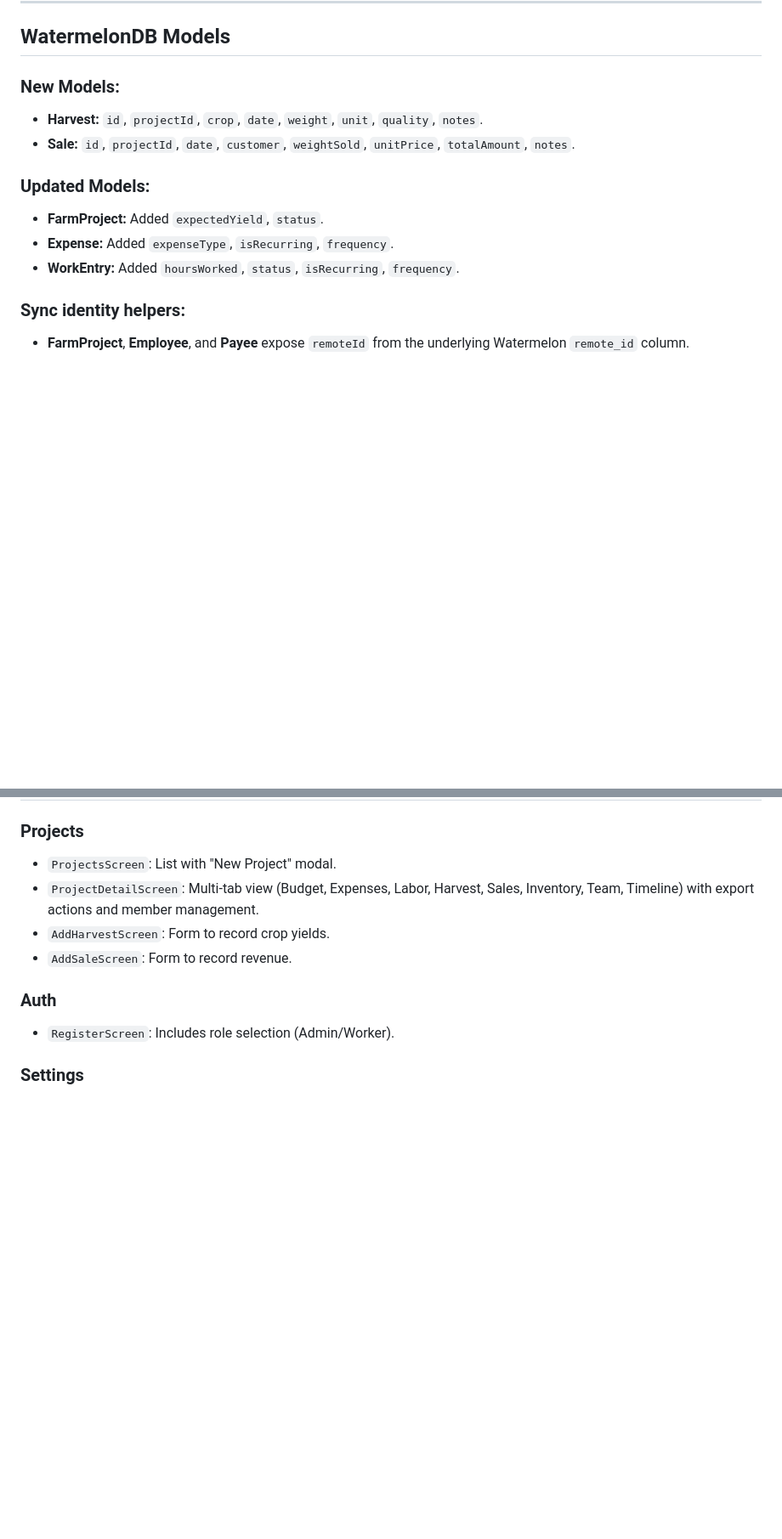
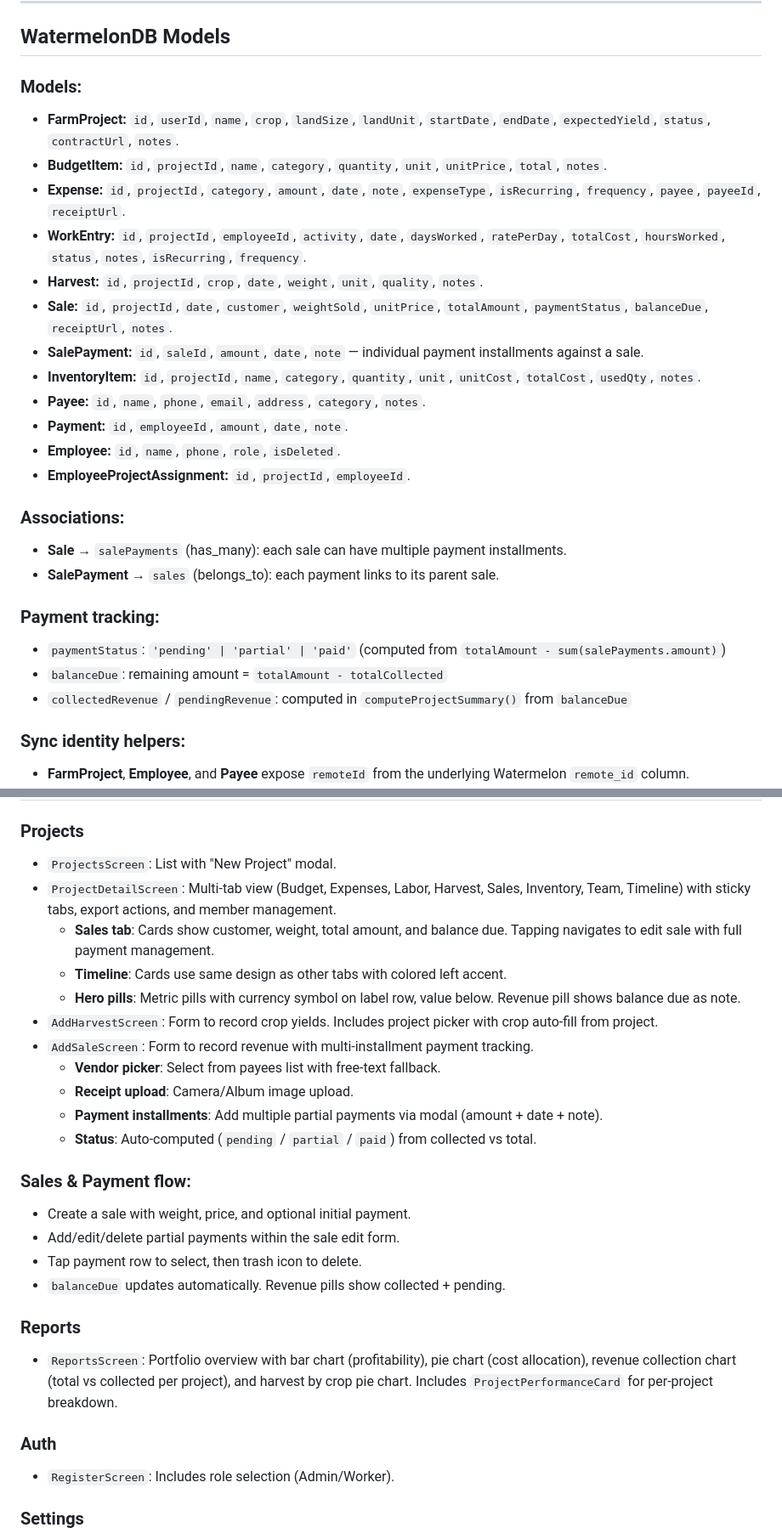
Before and after one commit to calvin-okumu/FarMEing, a Markdown page: docs/frontend.md, 2 parts joined by grey strips. Shown at 85% size. GitHub-like rendering; blank space fills up the shorter version.

Commit message:
docs: update frontend and backend docs with payment tracking, installments, charts, and export enhancements

```diff
--- a/docs/frontend.md
+++ b/docs/frontend.md
@@ -63,14 +63,28 @@ Supports **English (en)** and **Kiswahili (sw)**.
 
 ## WatermelonDB Models
 
-### New Models:
+### Models:
+- **FarmProject:** `id`, `userId`, `name`, `crop`, `landSize`, `landUnit`, `startDate`, `endDate`, `expectedYield`, `status`, `contractUrl`, `notes`.
+- **BudgetItem:** `id`, `projectId`, `name`, `category`, `quantity`, `unit`, `unitPrice`, `total`, `notes`.
+- **Expense:** `id`, `projectId`, `category`, `amount`, `date`, `note`, `expenseType`, `isRecurring`, `frequency`, `payee`, `payeeId`, `receiptUrl`.
+- **WorkEntry:** `id`, `projectId`, `employeeId`, `activity`, `date`, `daysWorked`, `ratePerDay`, `totalCost`, `hoursWorked`, `status`, `notes`, `isRecurring`, `frequency`.
 - **Harvest:** `id`, `projectId`, `crop`, `date`, `weight`, `unit`, `quality`, `notes`.
-- **Sale:** `id`, `projectId`, `date`, `customer`, `weightSold`, `unitPrice`, `totalAmount`, `notes`.
+- **Sale:** `id`, `projectId`, `date`, `customer`, `weightSold`, `unitPrice`, `totalAmount`, `paymentStatus`, `balanceDue`, `receiptUrl`, `notes`.
+- **SalePayment:** `id`, `saleId`, `amount`, `date`, `note` — individual payment installments against a sale.
+- **InventoryItem:** `id`, `projectId`, `name`, `category`, `quantity`, `unit`, `unitCost`, `totalCost`, `usedQty`, `notes`.
+- **Payee:** `id`, `name`, `phone`, `email`, `address`, `category`, `notes`.
+- **Payment:** `id`, `employeeId`, `amount`, `date`, `note`.
+- **Employee:** `id`, `name`, `phone`, `role`, `isDeleted`.
+- **EmployeeProjectAssignment:** `id`, `projectId`, `employeeId`.
 
-### Updated Models:
-- **FarmProject:** Added `expectedYield`, `status`.
-- **Expense:** Added `expenseType`, `isRecurring`, `frequency`.
-- **WorkEntry:** Added `hoursWorked`, `status`, `isRecurring`, `frequency`.
+### Associations:
+- **Sale** → `salePayments` (has_many): each sale can have multiple payment installments.
+- **SalePayment** → `sales` (belongs_to): each payment links to its parent sale.
+
+### Payment tracking:
+- `paymentStatus`: `'pending' | 'partial' | 'paid'` (computed from `totalAmount - sum(salePayments.amount)`)
+- `balanceDue`: remaining amount = `totalAmount - totalCollected`
+- `collectedRevenue` / `pendingRevenue`: computed in `computeProjectSummary()` from `balanceDue`
 
 ### Sync identity helpers:
 - **FarmProject**, **Employee**, and **Payee** expose `remoteId` from the underlying Watermelon `remote_id` column.
@@ -92,9 +106,25 @@ The `syncService.js` handles bi-directional synchronization:
 
 ### Projects
 - `ProjectsScreen`: List with "New Project" modal.
-- `ProjectDetailScreen`: Multi-tab view (Budget, Expenses, Labor, Harvest, Sales, Inventory, Team, Timeline) with export actions and member management.
-- `AddHarvestScreen`: Form to record crop yields.
-- `AddSaleScreen`: Form to record revenue.
+- `ProjectDetailScreen`: Multi-tab view (Budget, Expenses, Labor, Harvest, Sales, Inventory, Team, Timeline) with sticky tabs, export actions, and member management.
+  - **Sales tab**: Cards show customer, weight, total amount, and balance due. Tapping navigates to edit sale with full payment management.
+  - **Timeline**: Cards use same design as other tabs with colored left accent.
+  - **Hero pills**: Metric pills with currency symbol on label row, value below. Revenue pill shows balance due as note.
+- `AddHarvestScreen`: Form to record crop yields. Includes project picker with crop auto-fill from project.
+- `AddSaleScreen`: Form to record revenue with multi-installment payment tracking.
+  - **Vendor picker**: Select from payees list with free-text fallback.
+  - **Receipt upload**: Camera/Album image upload.
+  - **Payment installments**: Add multiple partial payments via modal (amount + date + note).
+  - **Status**: Auto-computed (`pending` / `partial` / `paid`) from collected vs total.
+
+### Sales & Payment flow:
+- Create a sale with weight, price, and optional initial payment.
+- Add/edit/delete partial payments within the sale edit form.
+- Tap payment row to select, then trash icon to delete.
+- `balanceDue` updates automatically. Revenue pills show collected + pending.
+
+### Reports
+- `ReportsScreen`: Portfolio overview with bar chart (profitability), pie chart (cost allocation), revenue collection chart (total vs collected per project), and harvest by crop pie chart. Includes `ProjectPerformanceCard` for per-project breakdown.
 
 ### Auth
 - `RegisterScreen`: Includes role selection (Admin/Worker).
```
Also changed, not shown: docs/backend.md (+7 -4 lines).
